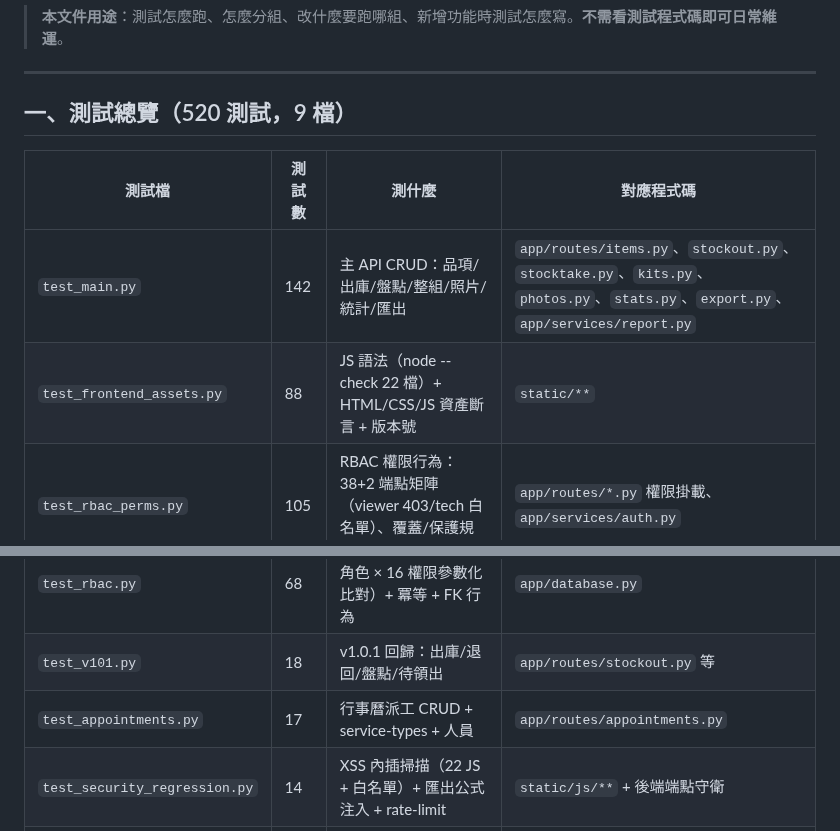
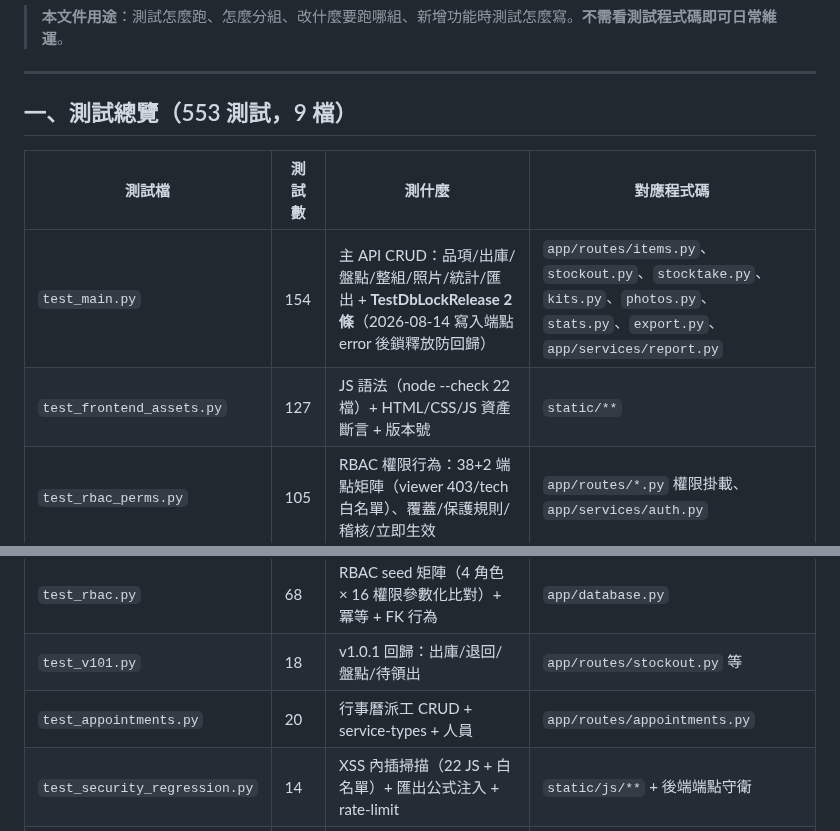
Before and after one commit to jlin53882/hvac-inventory, a Markdown page: docs/單元測試維護文件.md, 2 parts joined by grey strips. Rendered like a GitHub page.

```diff
--- a/docs/單元測試維護文件.md
+++ b/docs/單元測試維護文件.md
@@ -11,17 +11,17 @@
 
 ---
 
-## 一、測試總覽（520 測試，9 檔）
+## 一、測試總覽（553 測試，9 檔）
 
 | 測試檔 | 測試數 | 測什麼 | 對應程式碼 |
 |---|---|---|---|
-| `test_main.py` | 142 | 主 API CRUD：品項/出庫/盤點/整組/照片/統計/匯出 | `app/routes/items.py`、`stockout.py`、`stocktake.py`、`kits.py`、`photos.py`、`stats.py`、`export.py`、`app/services/report.py` |
-| `test_frontend_assets.py` | 88 | JS 語法（node --check 22 檔）+ HTML/CSS/JS 資產斷言 + 版本號 | `static/**` |
+| `test_main.py` | 154 | 主 API CRUD：品項/出庫/盤點/整組/照片/統計/匯出 + **TestDbLockRelease 2 條**（2026-08-14 寫入端點 error 後鎖釋放防回歸） | `app/routes/items.py`、`stockout.py`、`stocktake.py`、`kits.py`、`photos.py`、`stats.py`、`export.py`、`app/services/report.py` |
+| `test_frontend_assets.py` | 127 | JS 語法（node --check 22 檔）+ HTML/CSS/JS 資產斷言 + 版本號 | `static/**` |
 | `test_rbac_perms.py` | 105 | RBAC 權限行為：38+2 端點矩陣（viewer 403/tech 白名單）、覆蓋/保護規則/稽核/立即生效 | `app/routes/*.py` 權限掛載、`app/services/auth.py` |
 | `test_users.py` | 40 | 帳號 CRUD + 登入 + 暴力破解 rate-limit + 最後 admin 保護 | `app/routes/auth.py`、`users.py` |
 | `test_rbac.py` | 68 | RBAC seed 矩陣（4 角色 × 16 權限參數化比對）+ 冪等 + FK 行為 | `app/database.py` |
 | `test_v101.py` | 18 | v1.0.1 回歸：出庫/退回/盤點/待領出 | `app/routes/stockout.py` 等 |
-| `test_appointments.py` | 17 | 行事曆派工 CRUD + service-types + 人員 | `app/routes/appointments.py` |
+| `test_appointments.py` | 20 | 行事曆派工 CRUD + service-types + 人員 | `app/routes/appointments.py` |
 | `test_security_regression.py` | 14 | XSS 內插掃描（22 JS + 白名單）+ 匯出公式注入 + rate-limit | `static/js/**` + 後端端點守衛 |
 | `test_viewer.py` | 7 | viewer 唯讀行為 | 全部寫入端點 |
 
```
Also changed, not shown: 專案架構.md (+4 -3 lines).
